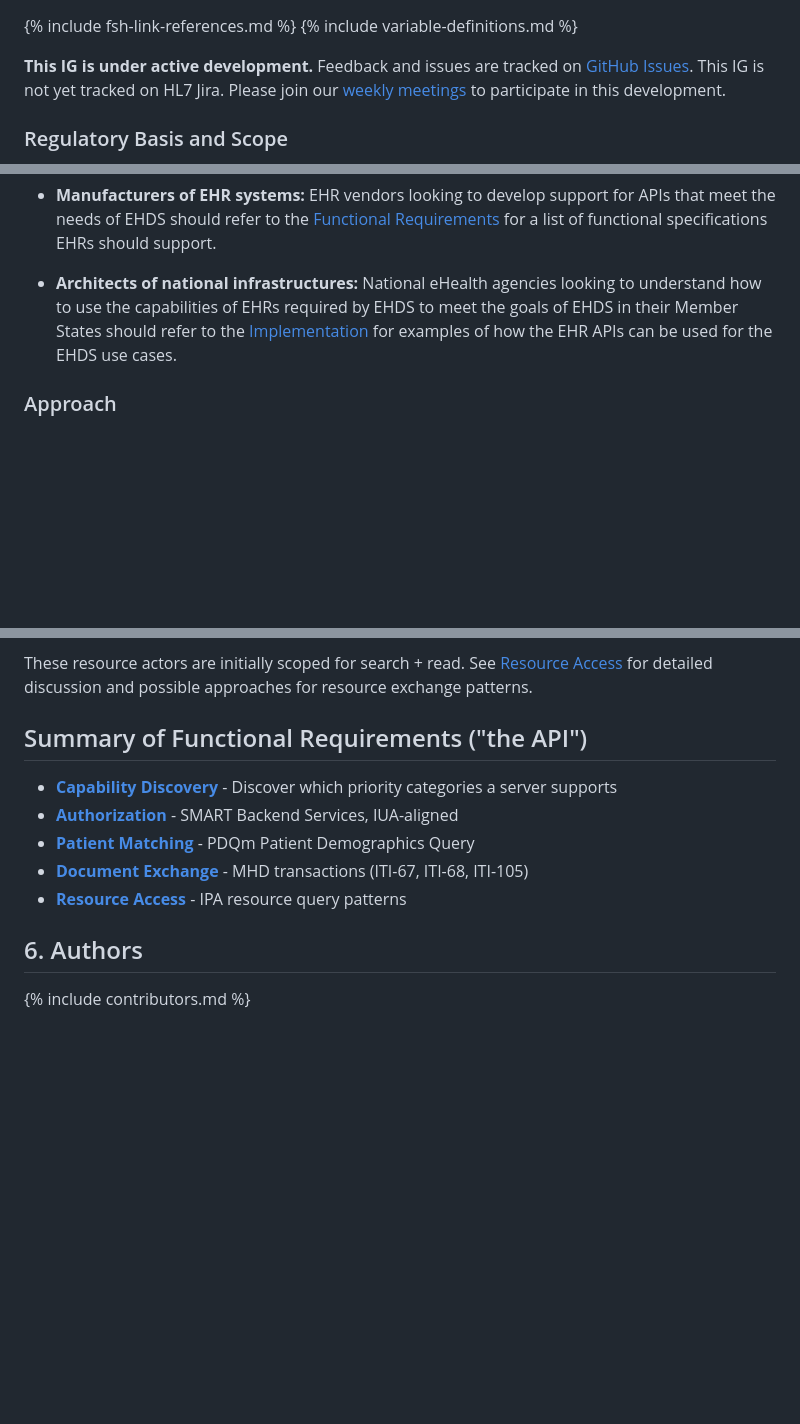
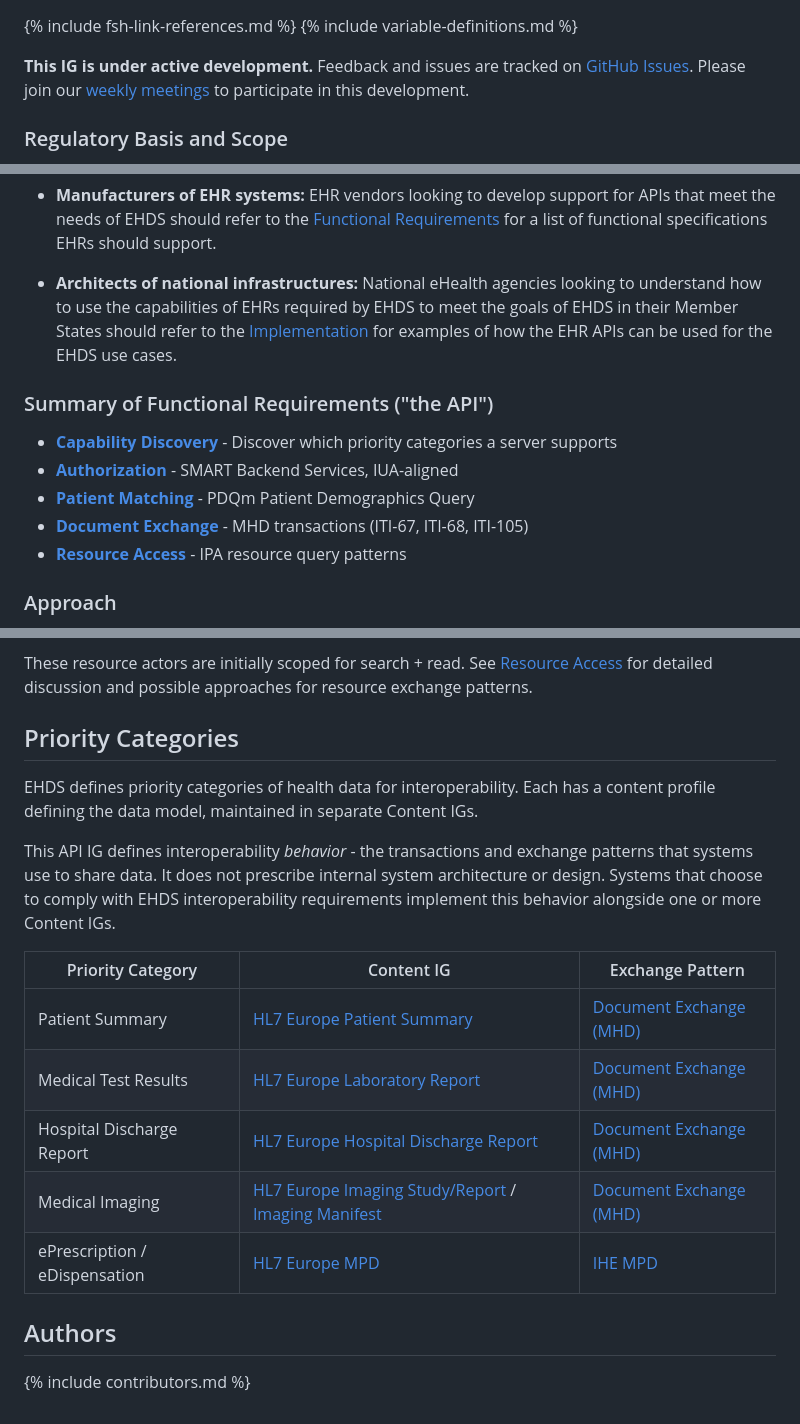
Before and after one commit to euridice-org/jwg-api, a Markdown page: input/pagecontent/index.md, 3 parts joined by grey strips. Drawn GitHub-style; blank space fills up the shorter version.

Commit message:
Add priority categories table with content IG links to front page
Adds a new Priority Categories section below Resource Exchange Actors
with a consolidated 3-column table (Priority Category, Content IG,
Exchange Pattern) linking to each content IG and exchange pattern page.
Also moves Summary of Functional Requirements higher and minor cleanup.

```diff
--- a/input/pagecontent/index.md
+++ b/input/pagecontent/index.md
@@ -3,7 +3,7 @@
 
 <div markdown="1" class="stu-note">
 
-**This IG is under active development.** Feedback and issues are tracked on [GitHub Issues](https://github.com/euridice-org/eu-health-data-api/issues). This IG is not yet tracked on HL7 Jira. Please join our [weekly meetings](https://confluence.hl7.org/spaces/HEU/pages/345086021/EU+Health+Data+API+Edition+1) to participate in this development.
+**This IG is under active development.** Feedback and issues are tracked on [GitHub Issues](https://github.com/euridice-org/eu-health-data-api/issues). Please join our [weekly meetings](https://confluence.hl7.org/spaces/HEU/pages/345086021/EU+Health+Data+API+Edition+1) to participate in this development.
 
 </div>
 
@@ -27,6 +27,14 @@ The intended audiences of this Implementation Guide are:
 
 - **Architects of national infrastructures:** National eHealth agencies looking to understand how to use the capabilities of EHRs required by EHDS to meet the goals of EHDS in their Member States should refer to the [Implementation](implementation.html) for examples of how the EHR APIs can be used for the EHDS use cases.
 
+### Summary of Functional Requirements ("the API")
+
+- **[Capability Discovery](capability-discovery.html)** - Discover which priority categories a server supports
+- **[Authorization](authorization.html)** - SMART Backend Services, IUA-aligned
+- **[Patient Matching](patient-match.html)** - PDQm Patient Demographics Query
+- **[Document Exchange](document-exchange.html)** - MHD transactions (ITI-67, ITI-68, ITI-105)
+- **[Resource Access](resource-access.html)** - IPA resource query patterns
+
 ### Approach
 
 We define exchange patterns by inheriting and defining transactions, system actors, and associated capability statements from existing IHE and HL7 specifications:
@@ -60,14 +67,20 @@ At a high level, the following actors are specified:
 
 These resource actors are initially scoped for search + read. See [Resource Access](resource-access.html) for detailed discussion and possible approaches for resource exchange patterns.
 
-## Summary of Functional Requirements ("the API")
+## Priority Categories
 
-- **[Capability Discovery](capability-discovery.html)** - Discover which priority categories a server supports
-- **[Authorization](authorization.html)** - SMART Backend Services, IUA-aligned
-- **[Patient Matching](patient-match.html)** - PDQm Patient Demographics Query
-- **[Document Exchange](document-exchange.html)** - MHD transactions (ITI-67, ITI-68, ITI-105)
-- **[Resource Access](resource-access.html)** - IPA resource query patterns
+EHDS defines priority categories of health data for interoperability. Each has a content profile defining the data model, maintained in separate Content IGs.
 
-## 6. Authors
+This API IG defines interoperability *behavior* - the transactions and exchange patterns that systems use to share data. It does not prescribe internal system architecture or design. Systems that choose to comply with EHDS interoperability requirements implement this behavior alongside one or more Content IGs.
+
+| Priority Category | Content IG | Exchange Pattern |
+|-------------------|------------|------------------|
+| Patient Summary | [HL7 Europe Patient Summary](https://build.fhir.org/ig/hl7-eu/eps/) | [Document Exchange (MHD)](document-exchange.html) |
+| Medical Test Results | [HL7 Europe Laboratory Report](https://hl7.eu/fhir/laboratory) | [Document Exchange (MHD)](document-exchange.html) |
+| Hospital Discharge Report | [HL7 Europe Hospital Discharge Report](https://hl7.eu/fhir/hdr/) | [Document Exchange (MHD)](document-exchange.html) |
+| Medical Imaging | [HL7 Europe Imaging Study/Report](https://build.fhir.org/ig/hl7-eu/imaging-r5/) / [Imaging Manifest](https://build.fhir.org/ig/hl7-eu/imaging-manifest-r5/) | [Document Exchange (MHD)](document-exchange.html) |
+| ePrescription / eDispensation | [HL7 Europe MPD](https://hl7.eu/fhir/mpd) | [IHE MPD](https://profiles.ihe.net/PHARM/MPD/) |
+
+## Authors
 
 {% include contributors.md %}
```
Also changed, not shown: other parts of input/pagecontent/index.md (+0 -1 lines).
